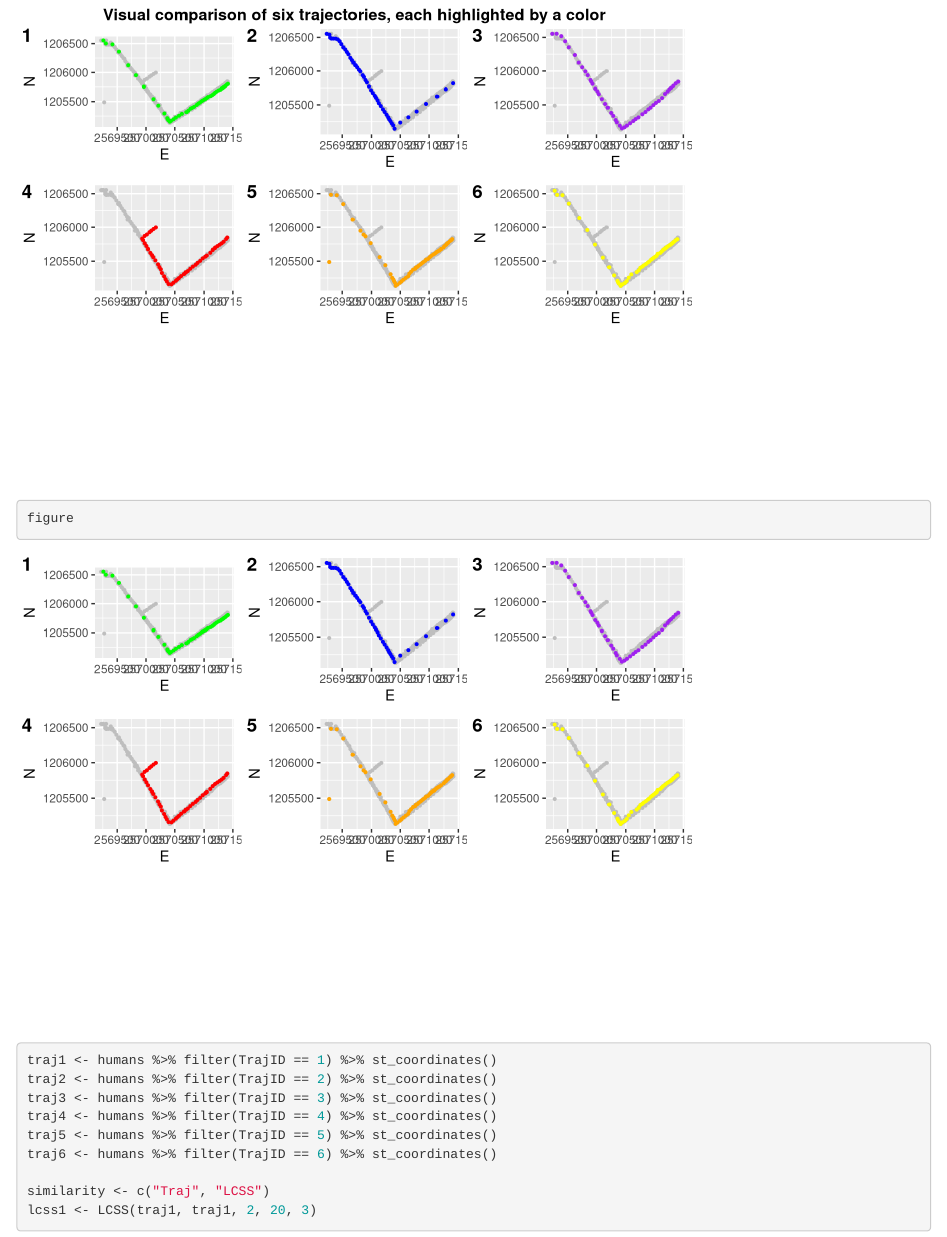
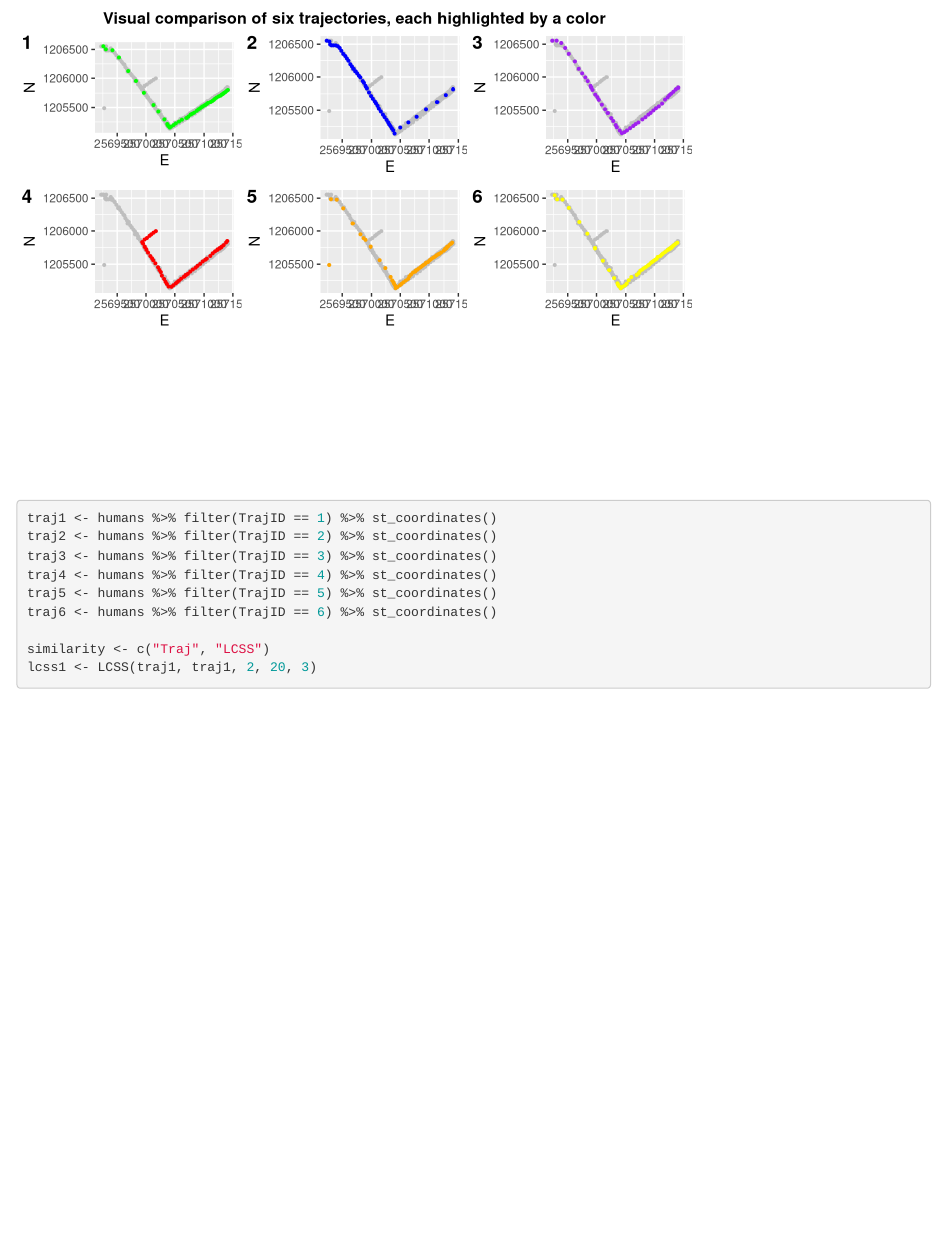
Before and after one commit to Neduzen/cma-week3, an R Markdown document (analysis3.Rmd): the page in a window 1100 px wide, from 4060 px down. Rendered offline with R 4.5, knitr and Pandoc, with nearby package versions; some code elsewhere in the file could not run offline.

Commit message:
r markdown and knitted html finsehd exercise

````diff
--- a/analysis3.Rmd
+++ b/analysis3.Rmd
@@ -132,7 +132,6 @@ figure <- ggarrange(trajID1, trajID2, trajID3, trajID4, trajID5, trajID6,
                     labels = c("1", "2", "3", "4", "5", "6"),
                     ncol = 3, nrow = 3)
 annotate_figure(figure, top = text_grob("Visual comparison of six trajectories, each highlighted by a color", color = "black", face = "bold", size = 12))
-figure
 ```
 
 ```{r}
````
Also changed, not shown: analysis3.html (added), analysis3.Rmd (1 more changed lines).
